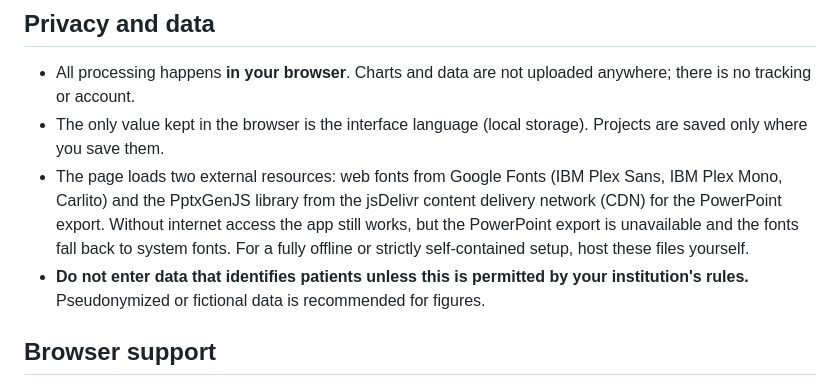
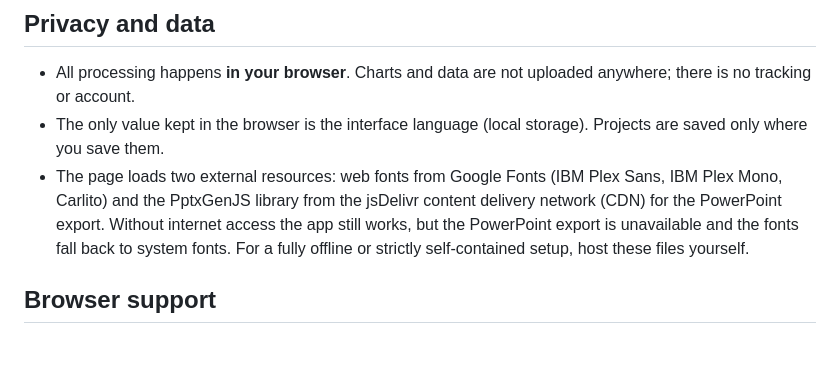
Before and after one commit to fkling-dev/clinical-timeline, a Markdown page: README.md, the part around the change. GitHub-like rendering; blank space fills up the shorter version.

```diff
--- a/README.md
+++ b/README.md
@@ -207,7 +207,6 @@ Choose **English** or **Deutsch** at the top right. English is the default; the
 - All processing happens **in your browser**. Charts and data are not uploaded anywhere; there is no tracking or account.
 - The only value kept in the browser is the interface language (local storage). Projects are saved only where you save them.
 - The page loads two external resources: web fonts from Google Fonts (IBM Plex Sans, IBM Plex Mono, Carlito) and the PptxGenJS library from the jsDelivr content delivery network (CDN) for the PowerPoint export. Without internet access the app still works, but the PowerPoint export is unavailable and the fonts fall back to system fonts. For a fully offline or strictly self-contained setup, host these files yourself.
-- **Do not enter data that identifies patients unless this is permitted by your institution's rules.** Pseudonymized or fictional data is recommended for figures.
 
 ## Browser support
 
```
